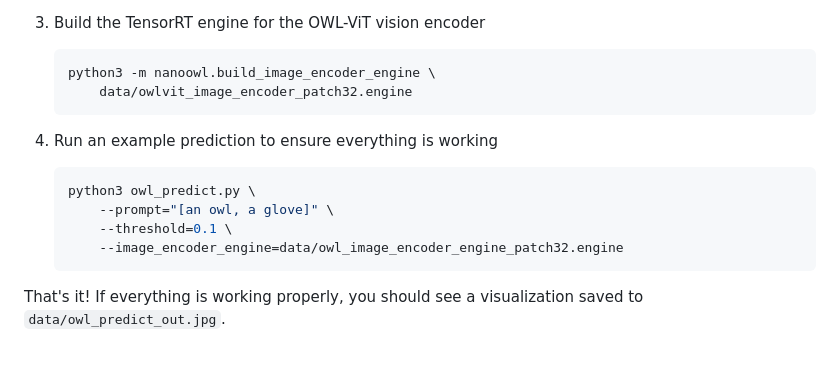
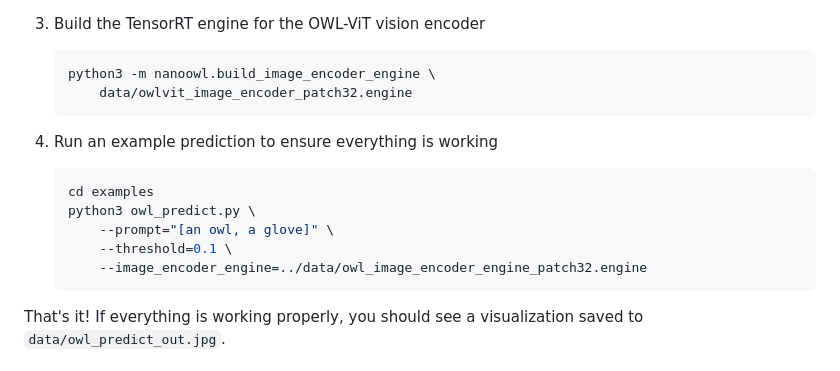
Before and after one commit to NVIDIA-AI-IOT/nanoowl, a Markdown page: README.md, the part around the change. Drawn GitHub-style.

Commit message:
fix setup

````diff
--- a/README.md
+++ b/README.md
@@ -106,10 +106,11 @@ NanoOWL runs real-time on Jetson Orin Nano.
 4. Run an example prediction to ensure everything is working
 
     ```bash
+    cd examples
     python3 owl_predict.py \
         --prompt="[an owl, a glove]" \
         --threshold=0.1 \
-        --image_encoder_engine=data/owl_image_encoder_engine_patch32.engine
+        --image_encoder_engine=../data/owl_image_encoder_engine_patch32.engine
     ```
 
 That's it!  If everything is working properly, you should see a visualization saved to ``data/owl_predict_out.jpg``.
````
